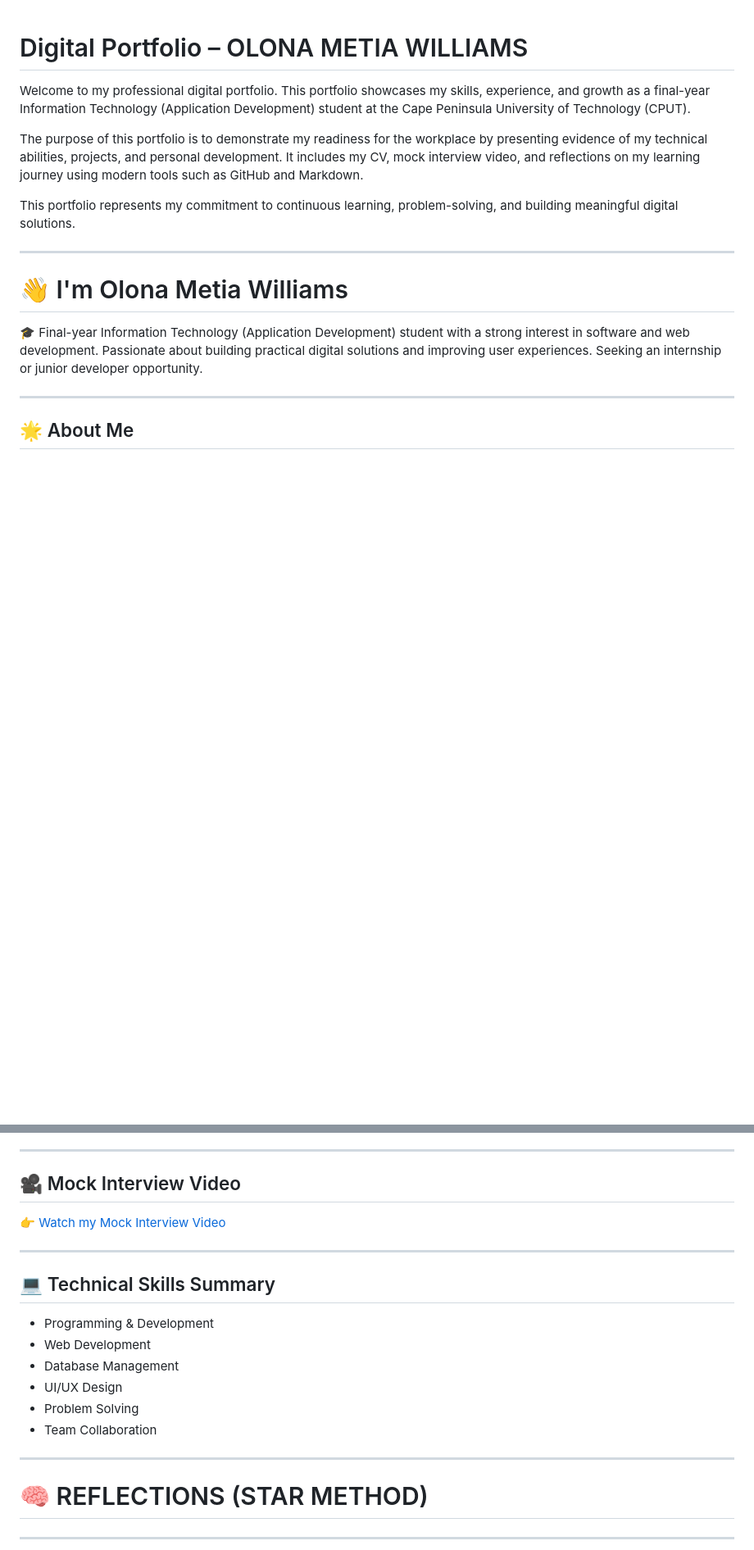
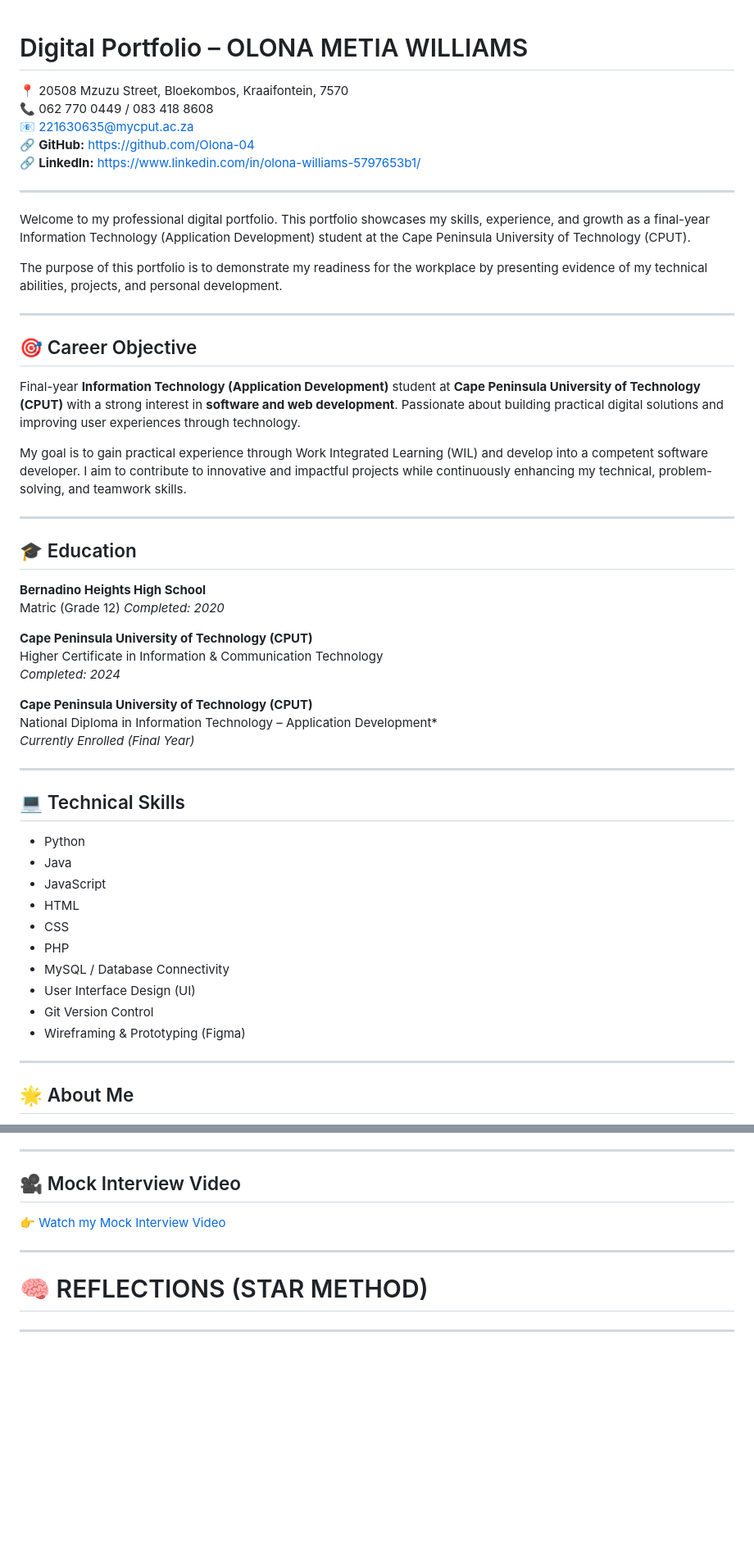
Before and after one commit to Olona-04/Olona-04.Portfolio.github.io, a Markdown page: README.md, 2 parts joined by grey strips. Shown at 82% size. Drawn GitHub-style; blank space fills up the shorter version.

```diff
--- a/README.md
+++ b/README.md
@@ -1,16 +1,53 @@
 # Digital Portfolio – OLONA METIA WILLIAMS
 
+📍 20508 Mzuzu Street, Bloekombos, Kraaifontein, 7570
+📞 062 770 0449 / 083 418 8608
+📧 221630635@mycput.ac.za
+🔗 **GitHub:** https://github.com/Olona-04
+🔗 **LinkedIn:** https://www.linkedin.com/in/olona-williams-5797653b1/
+
+---
 Welcome to my professional digital portfolio. This portfolio showcases my skills, experience, and growth as a final-year Information Technology (Application Development) student at the Cape Peninsula University of Technology (CPUT).
 
-The purpose of this portfolio is to demonstrate my readiness for the workplace by presenting evidence of my technical abilities, projects, and personal development. It includes my CV, mock interview video, and reflections on my learning journey using modern tools such as GitHub and Markdown.
+The purpose of this portfolio is to demonstrate my readiness for the workplace by presenting evidence of my technical abilities, projects, and personal development.
 
-This portfolio represents my commitment to continuous learning, problem-solving, and building meaningful digital solutions.
+---
+## 🎯 Career Objective
+
+Final-year **Information Technology (Application Development)** student at **Cape Peninsula University of Technology (CPUT)** with a strong interest in **software and web development**. Passionate about building practical digital solutions and improving user experiences through technology.
+
+My goal is to gain practical experience through Work Integrated Learning (WIL) and develop into a competent software developer. I aim to contribute to innovative and impactful projects while continuously enhancing my technical, problem-solving, and teamwork skills.
 
 ---
 
-# 👋 I'm Olona Metia Williams
+## 🎓 Education
 
-🎓 Final-year Information Technology (Application Development) student with a strong interest in software and web development. Passionate about building practical digital solutions and improving user experiences. Seeking an internship or junior developer opportunity.
+**Bernadino Heights High School**
+Matric (Grade 12)
+*Completed: 2020*
+
+**Cape Peninsula University of Technology (CPUT)**
+Higher Certificate in Information & Communication Technology
+*Completed: 2024*
+
+**Cape Peninsula University of Technology (CPUT)**
+National Diploma in Information Technology – Application Development*
+*Currently Enrolled (Final Year)*
+
+---
+
+## 💻 Technical Skills
+
+- Python
+- Java
+- JavaScript
+- HTML
+- CSS
+- PHP
+- MySQL / Database Connectivity
+- User Interface Design (UI)
+- Git Version Control
+- Wireframing & Prototyping (Figma)
 
 ---
 
@@ -103,16 +104,6 @@ Final-year Information Technology (Application Development) student with a stron
 
 ---
 
-## 💻 Technical Skills Summary
-
-- Programming & Development
-- Web Development
-- Database Management
-- UI/UX Design
-- Problem Solving
-- Team Collaboration
-
----
 # 🧠 REFLECTIONS (STAR METHOD)
 
 ---
```
Also changed, not shown: other parts of README.md (+10 -46 lines).
